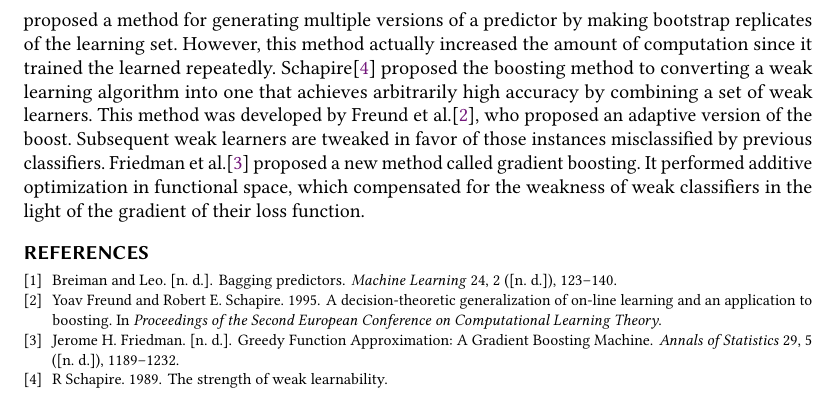
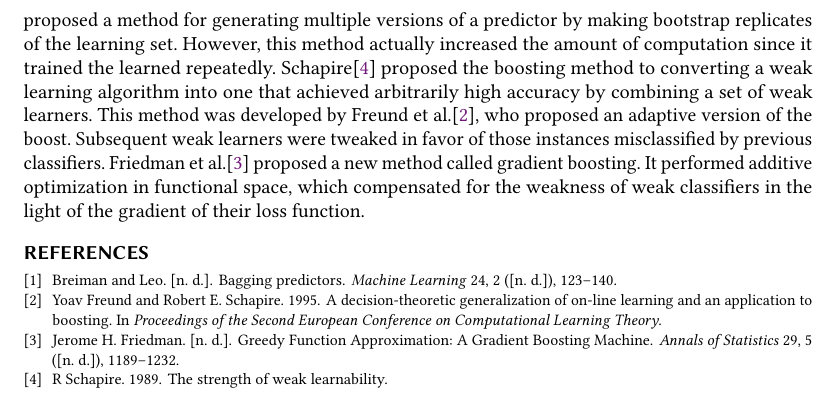
Before and after one commit to BruceZoom/CS222-Algorithm-Project, a LaTeX paper (proposal/proposal.tex): part of page 3 of 3, cut so that both start at the same text. Compiled offline with pdfLaTeX.

Commit message:
Update proposal.tex

```diff
--- a/proposal/proposal.tex
+++ b/proposal/proposal.tex
@@ -277,9 +277,9 @@ Ensemble method solves the learning problem by combining several learners.
 A few researchers have addressed the issue of combining a set of simple classifier.
 Beriman\cite{BreimanBagging} proposed a method for generating multiple versions of a predictor by making bootstrap replicates of the learning set.
 However, this method actually increased the amount of computation since it trained the learned repeatedly.
-Schapire\cite{Schapire1989The} proposed the boosting method to converting a weak learning algorithm into one that achieves arbitrarily high accuracy by combining a set of weak learners.
+Schapire\cite{Schapire1989The} proposed the boosting method to converting a weak learning algorithm into one that achieved arbitrarily high accuracy by combining a set of weak learners.
 This method was developed by Freund et al.\cite{Freund1995A}, who proposed an adaptive version of the boost.
-Subsequent weak learners are tweaked in favor of those instances misclassified by previous classifiers.
+Subsequent weak learners were tweaked in favor of those instances misclassified by previous classifiers.
 Friedman et al.\cite{FriedmanGreedy} proposed a new method called gradient boosting.
 It performed additive optimization in functional space, which compensated for the weakness of weak classifiers in the light of the gradient of their loss function.
 
```
